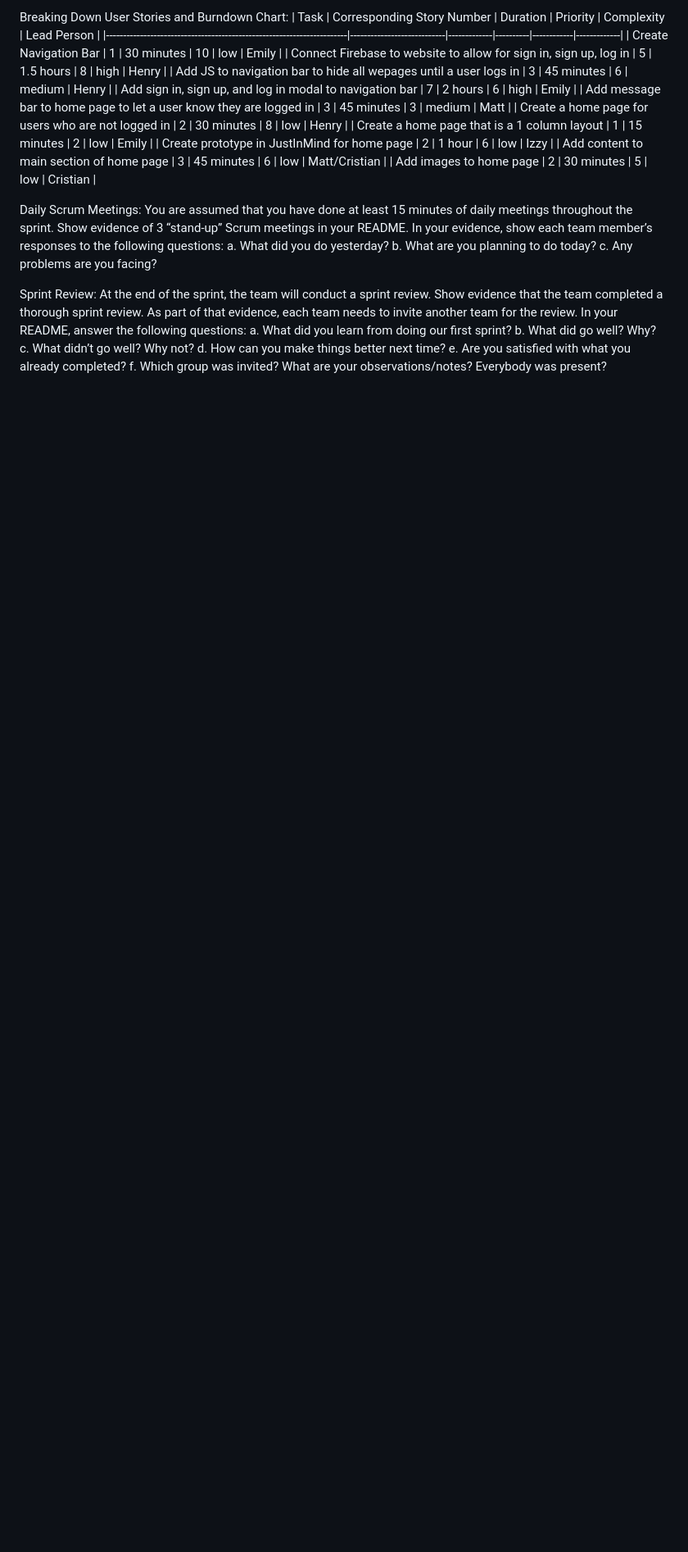
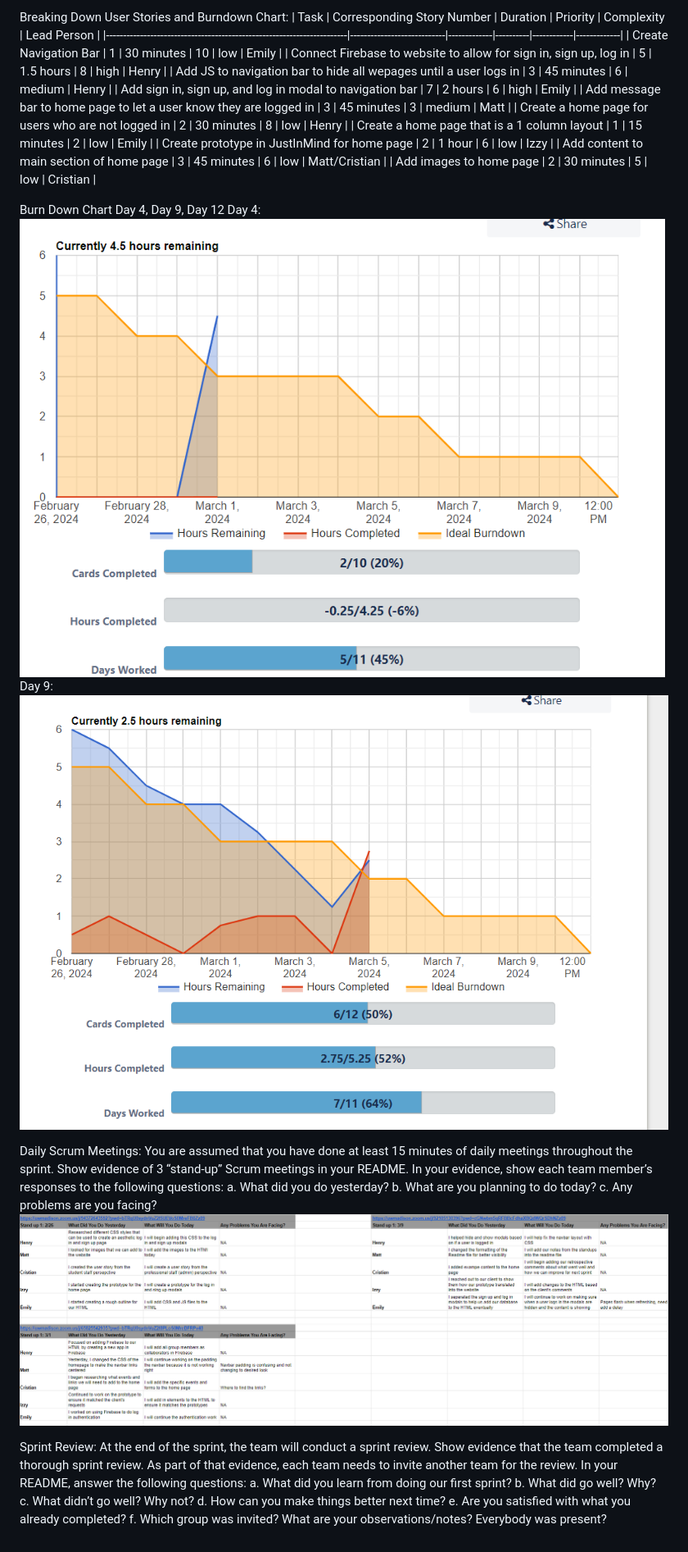
Before and after one commit to izzyphan/RecWellDevelopment, a Markdown page: README.md, the part around the change. Shown at 82% size. Rendered like a GitHub page; blank space fills up the shorter version.

Commit message:
added git graphs to readme

```diff
--- a/README.md
+++ b/README.md
@@ -45,6 +45,11 @@ Breaking Down User Stories and Burndown Chart:
 | Add images to home page                                               | 2                          | 30 minutes  | 5        | low        | Cristian    |
 
 
+Burn Down Chart Day 4, Day 9, Day 12
+Day 4: ![GitGraph](BurnDownChartDay4.png)
+Day 9: ![GitGraph](Burn%20Down%20Chart%20Day%209.png)
+
+
 Daily Scrum Meetings:
 You are assumed that you have done at least 15 minutes of daily meetings throughout the
 sprint. Show evidence of 3 “stand-up” Scrum meetings in your README. In your evidence, show
@@ -52,6 +57,7 @@ each team member’s responses to the following questions:
 a. What did you do yesterday?
 b. What are you planning to do today?
 c. Any problems are you facing?
+![GitGraph](StandUpNotes.png)
 
 Sprint Review:
 At the end of the sprint, the team will conduct a sprint review. Show evidence that the team
```
